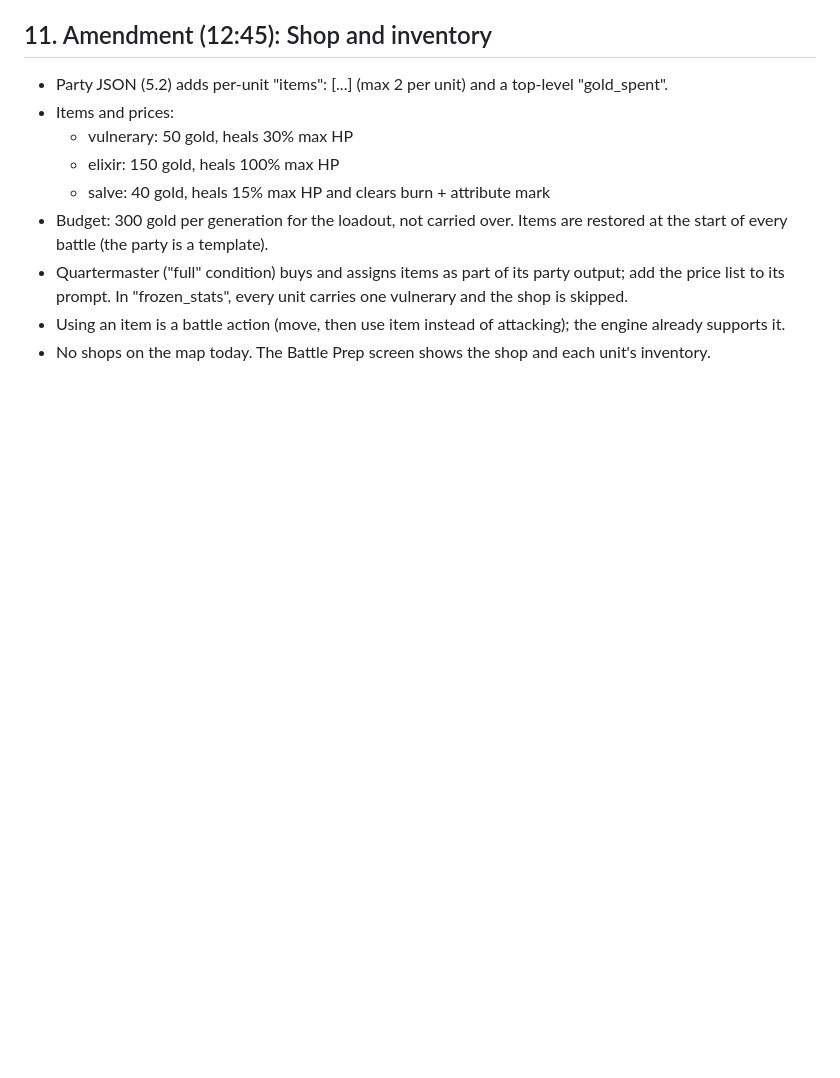
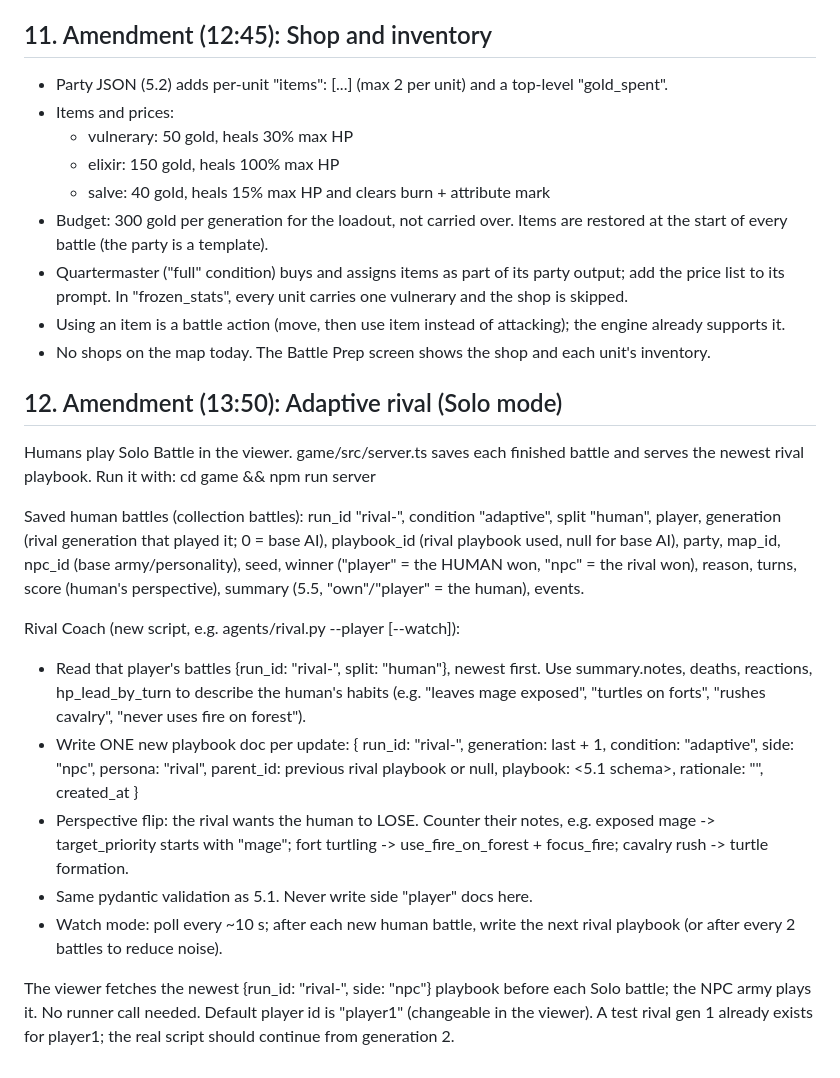
Before and after one commit to yjk82693/chess-rpg, a Markdown page: shared/PLAN.md, the part around the change. GitHub-like rendering; blank space fills up the shorter version.

Commit message:
Plan amendment 12: adaptive rival contract

```diff
--- a/shared/PLAN.md
+++ b/shared/PLAN.md
@@ -199,3 +199,37 @@ Keep everything runnable from the command line."
   attacking); the engine already supports it.
 - No shops on the map today. The Battle Prep screen shows the shop and each
   unit's inventory.
+
+## 12. Amendment (13:50): Adaptive rival (Solo mode)
+Humans play Solo Battle in the viewer. game/src/server.ts saves each finished
+battle and serves the newest rival playbook. Run it with: cd game && npm run server
+
+Saved human battles (collection battles):
+  run_id "rival-<player>", condition "adaptive", split "human", player,
+  generation (rival generation that played it; 0 = base AI),
+  playbook_id (rival playbook used, null for base AI), party,
+  map_id, npc_id (base army/personality), seed,
+  winner ("player" = the HUMAN won, "npc" = the rival won), reason, turns,
+  score (human's perspective), summary (5.5, "own"/"player" = the human), events.
+
+Rival Coach (new script, e.g. agents/rival.py --player <id> [--watch]):
+  - Read that player's battles {run_id: "rival-<player>", split: "human"}, newest
+    first. Use summary.notes, deaths, reactions, hp_lead_by_turn to describe the
+    human's habits (e.g. "leaves mage exposed", "turtles on forts", "rushes
+    cavalry", "never uses fire on forest").
+  - Write ONE new playbook doc per update:
+      { run_id: "rival-<player>", generation: last + 1, condition: "adaptive",
+        side: "npc", persona: "rival", parent_id: previous rival playbook or null,
+        playbook: <5.1 schema>, rationale: "<which habit it counters>",
+        created_at }
+  - Perspective flip: the rival wants the human to LOSE. Counter their notes,
+    e.g. exposed mage -> target_priority starts with "mage"; fort turtling ->
+    use_fire_on_forest + focus_fire; cavalry rush -> turtle formation.
+  - Same pydantic validation as 5.1. Never write side "player" docs here.
+  - Watch mode: poll every ~10 s; after each new human battle, write the next
+    rival playbook (or after every 2 battles to reduce noise).
+
+The viewer fetches the newest {run_id: "rival-<player>", side: "npc"} playbook
+before each Solo battle; the NPC army plays it. No runner call needed.
+Default player id is "player1" (changeable in the viewer). A test rival gen 1
+already exists for player1; the real script should continue from generation 2.
```
